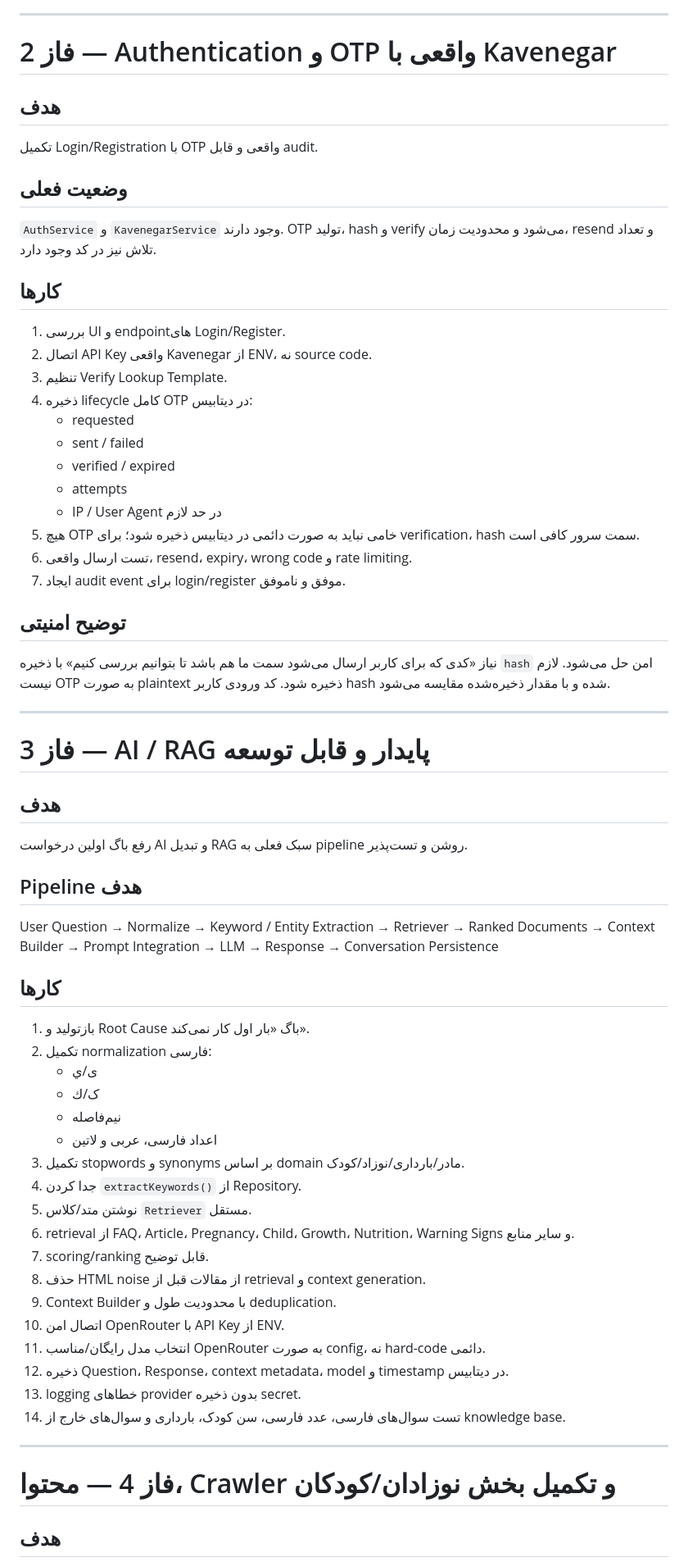
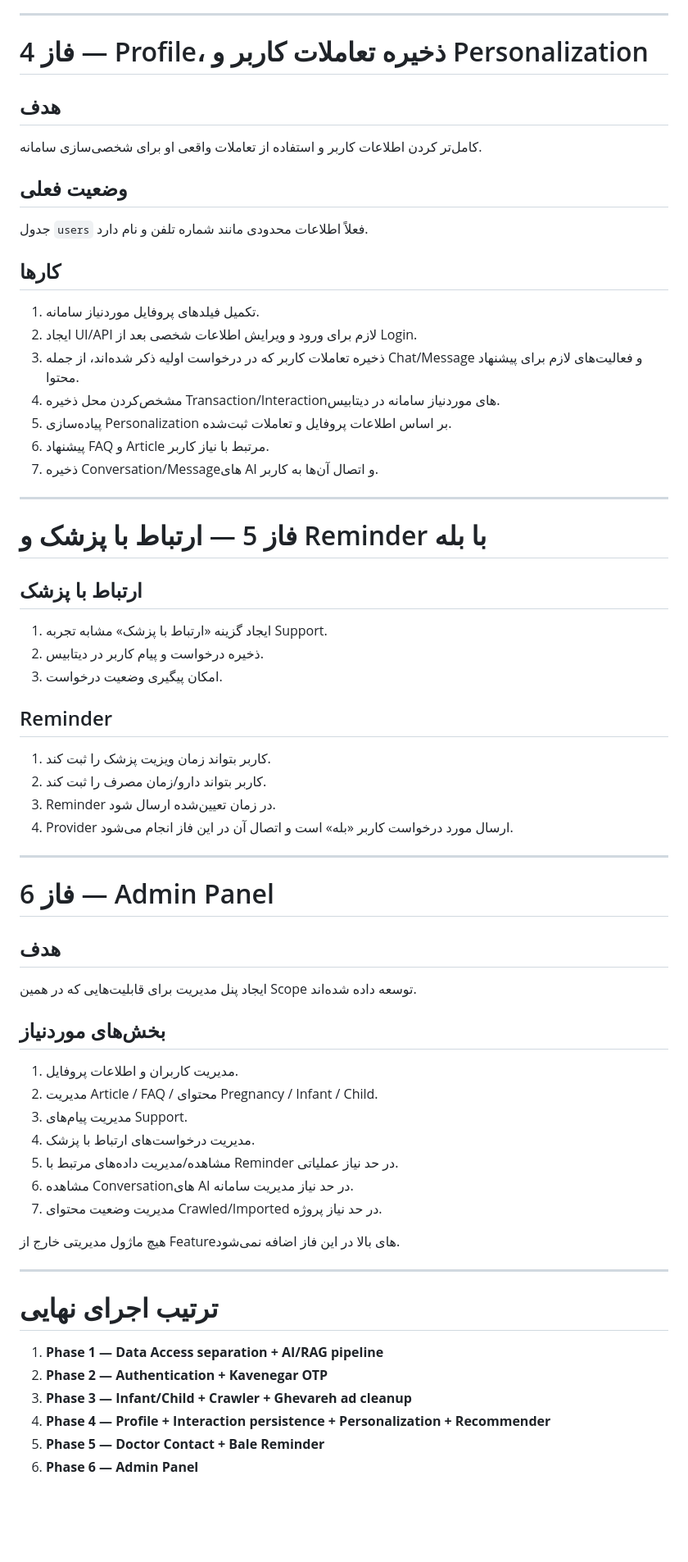
Before and after one commit to hamedplay/maternal_child_care, a Markdown page: docs/IMPLEMENTATION_ROADMAP.md, the part around one of its changes. Shown at 82% size. Drawn GitHub-style; blank space fills up the shorter version.

Commit message:
docs: align implementation roadmap strictly with requested scope

```diff
--- a/docs/IMPLEMENTATION_ROADMAP.md
+++ b/docs/IMPLEMENTATION_ROADMAP.md
@@ -89,80 +108,71 @@
 
 ---
 
-# فاز 2 — Authentication و OTP واقعی با Kavenegar
+# فاز 4 — Profile، ذخیره تعاملات کاربر و Personalization
 
 ## هدف
 
-تکمیل Login/Registration با OTP واقعی و قابل audit.
+کامل‌تر کردن اطلاعات کاربر و استفاده از تعاملات واقعی او برای شخصی‌سازی سامانه.
 
 ## وضعیت فعلی
 
-`AuthService` و `KavenegarService` وجود دارند. OTP تولید، hash و verify می‌شود و محدودیت زمان، resend و تعداد تلاش نیز در کد وجود دارد.
+جدول `users` فعلاً اطلاعات محدودی مانند شماره تلفن و نام دارد.
 
 ## کارها
 
-1. بررسی UI و endpointهای Login/Register.
-2. اتصال API Key واقعی Kavenegar از ENV، نه source code.
-3. تنظیم Verify Lookup Template.
-4. ذخیره lifecycle کامل OTP در دیتابیس:
-   - requested
-   - sent / failed
-   - verified / expired
-   - attempts
-   - IP / User Agent در حد لازم
-5. هیچ OTP خامی نباید به صورت دائمی در دیتابیس ذخیره شود؛ برای verification، hash سمت سرور کافی است.
-6. تست ارسال واقعی، resend، expiry، wrong code و rate limiting.
-7. ایجاد audit event برای login/register موفق و ناموفق.
-
-## توضیح امنیتی
-
-نیاز «کدی که برای کاربر ارسال می‌شود سمت ما هم باشد تا بتوانیم بررسی کنیم» با ذخیره `hash` امن حل می‌شود. لازم نیست OTP به صورت plaintext ذخیره شود. کد ورودی کاربر hash شده و با مقدار ذخیره‌شده مقایسه می‌شود.
+1. تکمیل فیلدهای پروفایل موردنیاز سامانه.
+2. ایجاد UI/API لازم برای ورود و ویرایش اطلاعات شخصی بعد از Login.
+3. ذخیره تعاملات کاربر که در درخواست اولیه ذکر شده‌اند، از جمله Chat/Message و فعالیت‌های لازم برای پیشنهاد محتوا.
+4. مشخص‌کردن محل ذخیره Transaction/Interactionهای موردنیاز سامانه در دیتابیس.
+5. پیاده‌سازی Personalization بر اساس اطلاعات پروفایل و تعاملات ثبت‌شده.
+6. پیشنهاد FAQ و Article مرتبط با نیاز کاربر.
+7. ذخیره Conversation/Messageهای AI و اتصال آن‌ها به کاربر.
 
 ---
 
-# فاز 3 — AI / RAG پایدار و قابل توسعه
+# فاز 5 — ارتباط با پزشک و Reminder با بله
+
+## ارتباط با پزشک
+
+1. ایجاد گزینه «ارتباط با پزشک» مشابه تجربه Support.
+2. ذخیره درخواست و پیام کاربر در دیتابیس.
+3. امکان پیگیری وضعیت درخواست.
+
+## Reminder
+
+1. کاربر بتواند زمان ویزیت پزشک را ثبت کند.
+2. کاربر بتواند دارو/زمان مصرف را ثبت کند.
+3. Reminder در زمان تعیین‌شده ارسال شود.
+4. Provider ارسال مورد درخواست کاربر «بله» است و اتصال آن در این فاز انجام می‌شود.
+
+---
+
+# فاز 6 — Admin Panel
 
 ## هدف
 
-رفع باگ اولین درخواست AI و تبدیل RAG سبک فعلی به pipeline روشن و تست‌پذیر.
+ایجاد پنل مدیریت برای قابلیت‌هایی که در همین Scope توسعه داده شده‌اند.
 
-## Pipeline هدف
+## بخش‌های موردنیاز
 
-User Question
-→ Normalize
-→ Keyword / Entity Extraction
-→ Retriever
-→ Ranked Documents
-→ Context Builder
-→ Prompt Integration
-→ LLM
-→ Response
-→ Conversation Persistence
+1. مدیریت کاربران و اطلاعات پروفایل.
+2. مدیریت Article / FAQ / محتوای Pregnancy / Infant / Child.
+3. مدیریت پیام‌های Support.
+4. مدیریت درخواست‌های ارتباط با پزشک.
+5. مشاهده/مدیریت داده‌های مرتبط با Reminder در حد نیاز عملیاتی.
+6. مشاهده Conversationهای AI در حد نیاز مدیریت سامانه.
+7. مدیریت وضعیت محتوای Crawled/Imported در حد نیاز پروژه.
 
-## کارها
-
-1. بازتولید و Root Cause باگ «بار اول کار نمی‌کند».
-2. تکمیل normalization فارسی:
-   - ی/ي
-   - ک/ك
-   - نیم‌فاصله
-   - اعداد فارسی، عربی و لاتین
-3. تکمیل stopwords و synonyms بر اساس domain مادر/بارداری/نوزاد/کودک.
-4. جدا کردن `extractKeywords()` از Repository.
-5. نوشتن متد/کلاس `Retriever` مستقل.
-6. retrieval از FAQ، Article، Pregnancy، Child، Growth، Nutrition، Warning Signs و سایر منابع.
-7. scoring/ranking قابل توضیح.
-8. حذف HTML noise از مقالات قبل از retrieval و context generation.
-9. Context Builder با محدودیت طول و deduplication.
-10. اتصال امن OpenRouter با API Key از ENV.
-11. انتخاب مدل رایگان/مناسب OpenRouter به صورت config، نه hard-code دائمی.
-12. ذخیره Question، Response، context metadata، model و timestamp در دیتابیس.
-13. logging خطاهای provider بدون ذخیره secret.
-14. تست سوال‌های فارسی، عدد فارسی، سن کودک، بارداری و سوال‌های خارج از knowledge base.
+هیچ ماژول مدیریتی خارج از Featureهای بالا در این فاز اضافه نمی‌شود.
 
 ---
 
-# فاز 4 — محتوا، Crawler و تکمیل بخش نوزادان/کودکان
+# ترتیب اجرای نهایی
 
-## هدف
+1. **Phase 1 — Data Access separation + AI/RAG pipeline**
+2. **Phase 2 — Authentication + Kavenegar OTP**
+3. **Phase 3 — Infant/Child + Crawler + Ghevareh ad cleanup**
+4. **Phase 4 — Profile + Interaction persistence + Personalization + Recommender**
+5. **Phase 5 — Doctor Contact + Bale Reminder**
+6. **Phase 6 — Admin Panel**
 
```
Also changed, not shown: other parts of docs/IMPLEMENTATION_ROADMAP.md (+98 -262 lines).
